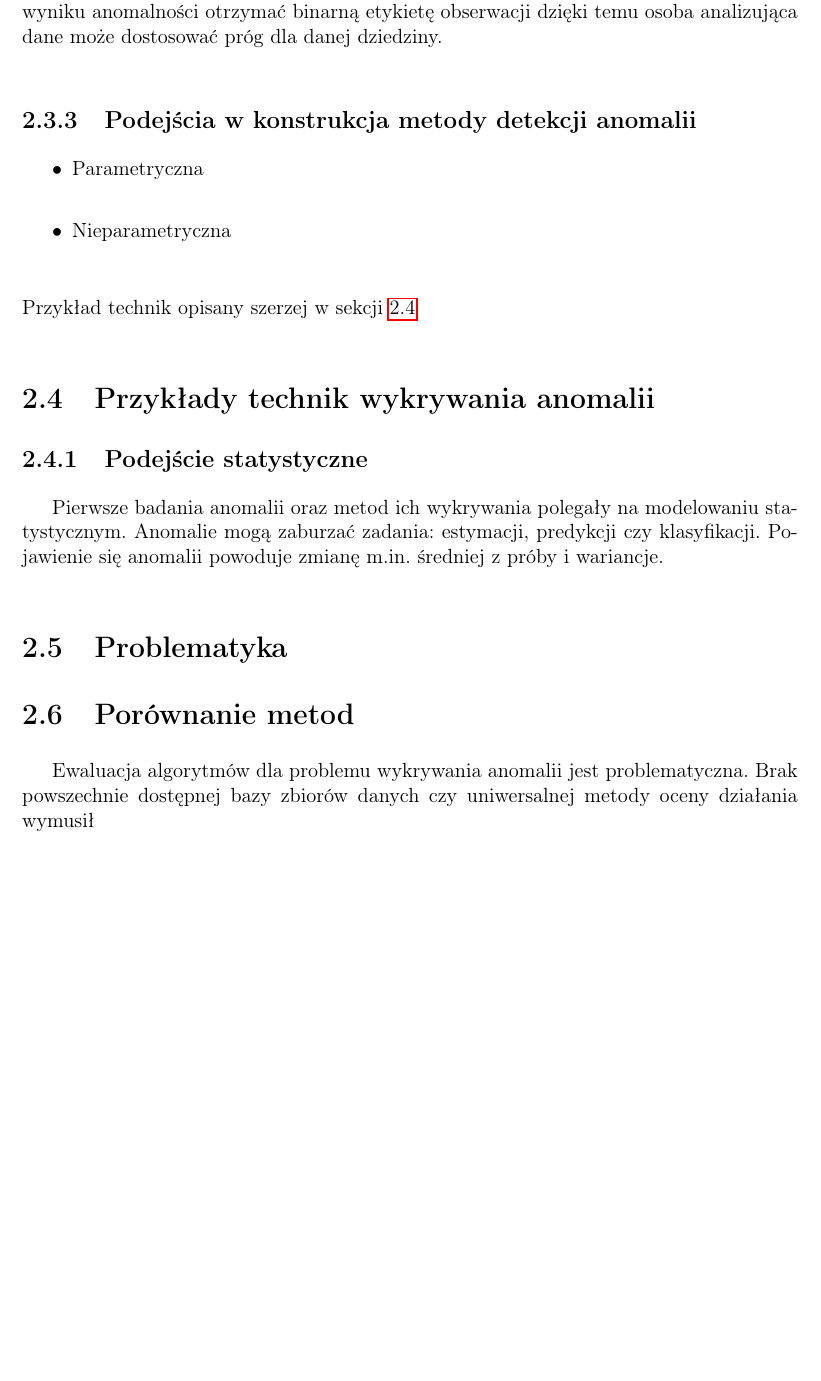
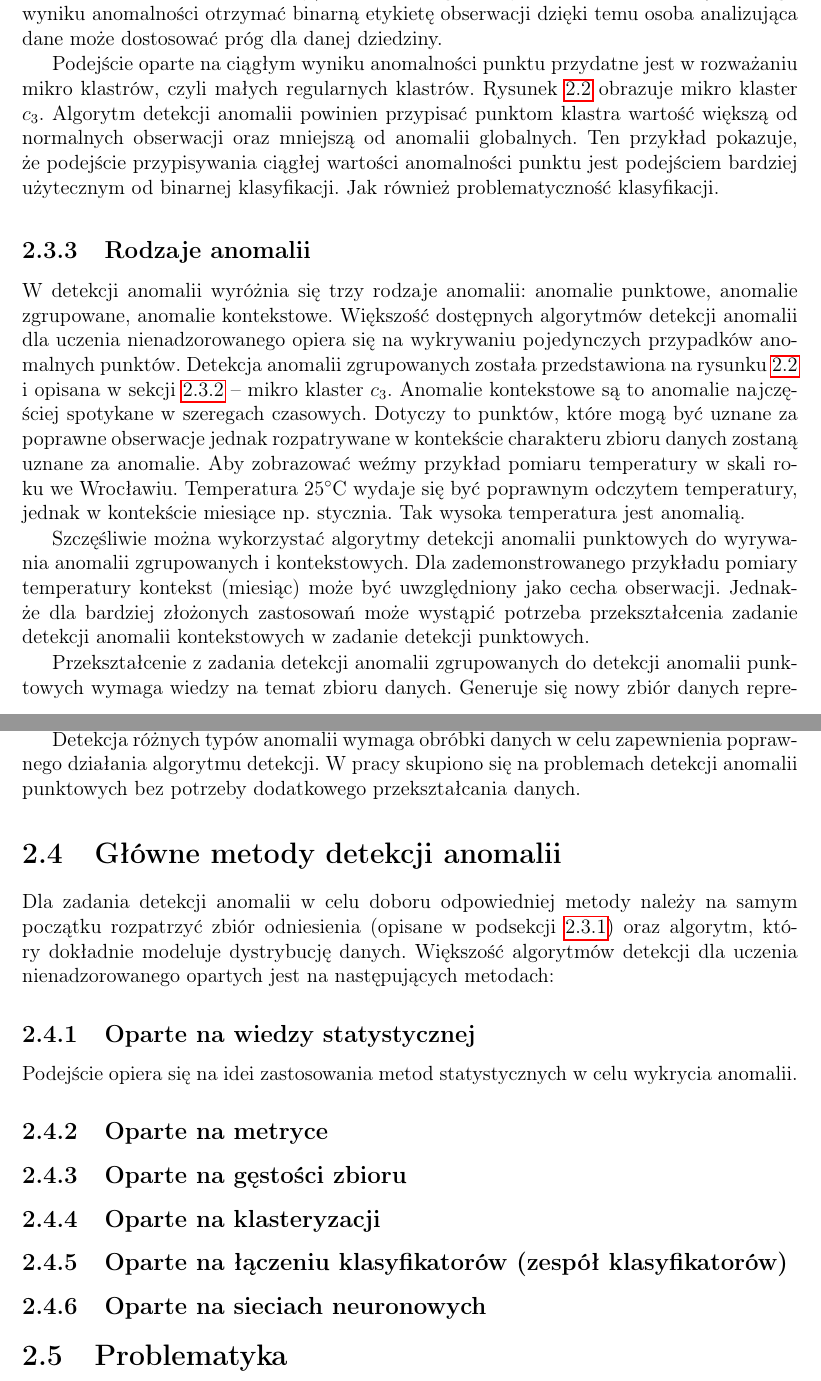
Before and after one commit to yungmao/Uniwersalny-system-wykrywania-anomalii, a LaTeX thesis (main.tex, which reads chapters/istniejace/cojest.tex, src/packages.tex): part of page 9 of 21 before the commit and two parts of pages 9 and 10 of 23 after it, the two joined at a grey line, cut so that both start at the same text, the shorter picture padded with empty space. Compiled offline with pdfLaTeX.

Commit message:
Little break

```diff
--- a/chapters/istniejace/cojest.tex
+++ b/chapters/istniejace/cojest.tex
@@ -53,21 +61,46 @@ Ważnym aspektem dla metody wykrywania anomalii jest sposób oceny każdej obser
 \end{itemize}
 Wiele podejść opartych na przypisywaniu wyniku anomalności skupia się na wyznaczeniu grupy n-obserwacji o najwyższym wyniku (parametr n często podawany jest przez użytkownika np. wartość kontaminacji). Również z tego podejścia można za pomocą np. progu wyniku anomalności otrzymać binarną etykietę obserwacji dzięki temu osoba analizująca dane może dostosować próg dla danej dziedziny.
 
-\subsection{Podejścia w konstrukcja metody detekcji anomalii}
-\begin{itemize}
-    \item Parametryczna
-    \item Nieparametryczna
-\end{itemize}
-Przykład technik opisany szerzej w sekcji \ref{section:methods}
+Podejście oparte na ciągłym wyniku anomalności punktu przydatne jest w rozważaniu mikro klastrów, czyli małych regularnych klastrów. Rysunek \ref{fig:anomalie_glob_lok} obrazuje mikro klaster $c_3$. Algorytm detekcji anomalii powinien przypisać punktom klastra wartość większą od normalnych obserwacji oraz mniejszą od anomalii globalnych. Ten przykład pokazuje, że podejście przypisywania ciągłej wartości anomalności punktu jest podejściem bardziej użytecznym od binarnej klasyfikacji. Jak również problematyczność klasyfikacji.
 
-\section{Przykłady technik wykrywania anomalii}
-\label{section:methods}
+\subsection{Rodzaje anomalii}
+% Punktowe, collective i contextual - można wszystko z punktowych które są dominujące w unsupervised detection
+W detekcji anomalii wyróżnia się trzy rodzaje anomalii: anomalie punktowe, anomalie zgrupowane, anomalie kontekstowe.
+Większość dostępnych algorytmów detekcji anomalii dla uczenia nienadzorowanego opiera się na wykrywaniu pojedynczych przypadków anomalnych punktów. Detekcja anomalii zgrupowanych została przedstawiona na rysunku \ref{fig:anomalie_glob_lok} i opisana w sekcji \ref{sec:score} -- mikro klaster $c_3$.
+Anomalie kontekstowe są to anomalie najczęściej spotykane w szeregach czasowych. Dotyczy to punktów, które mogą być uznane za poprawne obserwacje jednak rozpatrywane w kontekście charakteru zbioru danych zostaną uznane za anomalie. Aby zobrazować weźmy przykład pomiaru temperatury w skali roku we Wrocławiu. Temperatura 25$^{\circ}$C wydaje się być poprawnym odczytem temperatury, jednak w kontekście miesiące np. stycznia. Tak wysoka temperatura jest anomalią.
 
-\subsection{Podejście statystyczne}
-Pierwsze badania anomalii oraz metod ich wykrywania polegały na modelowaniu statystycznym. Anomalie mogą zaburzać zadania: estymacji, predykcji czy klasyfikacji. Pojawienie się anomalii powoduje zmianę m.in. średniej z próby i wariancje.
+Szczęśliwie można wykorzystać algorytmy detekcji anomalii punktowych do wyrywania anomalii zgrupowanych i kontekstowych. Dla zademonstrowanego przykładu pomiary temperatury kontekst (miesiąc) może być uwzględniony jako cecha obserwacji. Jednakże dla bardziej złożonych zastosowań może wystąpić potrzeba przekształcenia zadanie detekcji anomalii kontekstowych w zadanie detekcji punktowych.
 
+Przekształcenie z zadania detekcji anomalii zgrupowanych do detekcji anomalii punktowych wymaga wiedzy na temat zbioru danych. Generuje się nowy zbiór danych reprezentujący cechy w inny sposób z wykorzystaniem korelacji, agregacji oraz grupowania \cite{goldstein2014behavior}.
+
+Detekcja różnych typów anomalii wymaga obróbki danych w celu zapewnienia poprawnego działania algorytmu detekcji. W pracy skupiono się na problemach detekcji anomalii punktowych bez potrzeby dodatkowego przekształcania danych.
+
+% \subsection{Podejścia w konstrukcja metody detekcji anomalii}
+% \begin{itemize}
+%     \item Parametryczna
+%     \item Nieparametryczna
+% \end{itemize}
+% Przykład technik opisany szerzej w sekcji \ref{section:methods}
+
+% \section{Przykłady podejść do zadania wykrywania anomalii}
+% \label{section:methods}
+
+% \begin{figure}
+%     \centering
+%     \includegraphics[width=\textwidth]{chapters/istniejace/images/TypyAlgorytmów(1).png}
+%     \caption{Przykład nienadzorowanych algorytmów detekcji anomalii z rozdzieleniem na stosowane podejście }
+%     \label{fig:typy}
+% \end{figure}
+% \subsection{Podejście statystyczne}
+% Pierwsze badania anomalii oraz metod ich wykrywania polegały na modelowaniu statystycznym. Anomalie mogą zaburzać zadania: estymacji, predykcji czy klasyfikacji. Pojawienie się anomalii powoduje zmianę m.in. średniej z próby i wariancje.
+\section{Główne metody detekcji anomalii}
+Dla zadania detekcji anomalii w celu doboru odpowiedniej metody należy na samym początku rozpatrzyć zbiór odniesienia (opisane w podsekcji \ref{sub:loc_glob}) oraz algorytm, który dokładnie modeluje dystrybucję danych. Większość algorytmów detekcji dla uczenia nienadzorowanego opartych jest na następujących metodach:
+    \subsection {Oparte na wiedzy statystycznej}
+    Podejście opiera się na idei zastosowania metod statystycznych w celu wykrycia anomalii.
+    \subsection {Oparte na metryce}
+    \subsection {Oparte na gęstości zbioru}
+    \subsection {Oparte na klasteryzacji}
+    \subsection {Oparte na łączeniu klasyfikatorów (zespół klasyfikatorów)}
+    \subsection {Oparte na sieciach neuronowych}
 
 \section{Problematyka}
-
-\section{Porównanie metod}
-Ewaluacja algorytmów dla problemu wykrywania anomalii jest problematyczna. Brak powszechnie dostępnej bazy zbiorów danych czy uniwersalnej metody oceny działania wymusił
--- a/src/packages.tex
+++ b/src/packages.tex
@@ -33,7 +33,7 @@
     \renewcommand{\appendixtocname}{Dodatki}
     \renewcommand\appendixpagename{Dodatki}
 
-\usepackage{indentfirst}
+% \usepackage{indentfirst}
 
 
 % DEBUG (odkomentować do debugu)
```
Also changed, not shown: chapters/MetaOD/porownania.tex (added, +16 -0 lines), chapters/MetaOD/src.tex (added, +4 -0 lines), chapters/istniejace/porownania.tex (deleted, +0 -10 lines), chapters/istniejace/src.tex (+2 -2 lines), main.tex (+1 -0 lines), src/bibliography.bib (+8 -0 lines), chapters/MetaOD/wykorzystywane.tex (renamed from chapters/istniejace/wykorzystywane.tex), chapters/istniejace/images/TypyAlgorytmów(1).png (added), chapters/istniejace/images/anomalie.png (added), chapters/istniejace/images/mikro_cluste.png (added), chapters/istniejace/cojest.tex (44 more changed lines).
